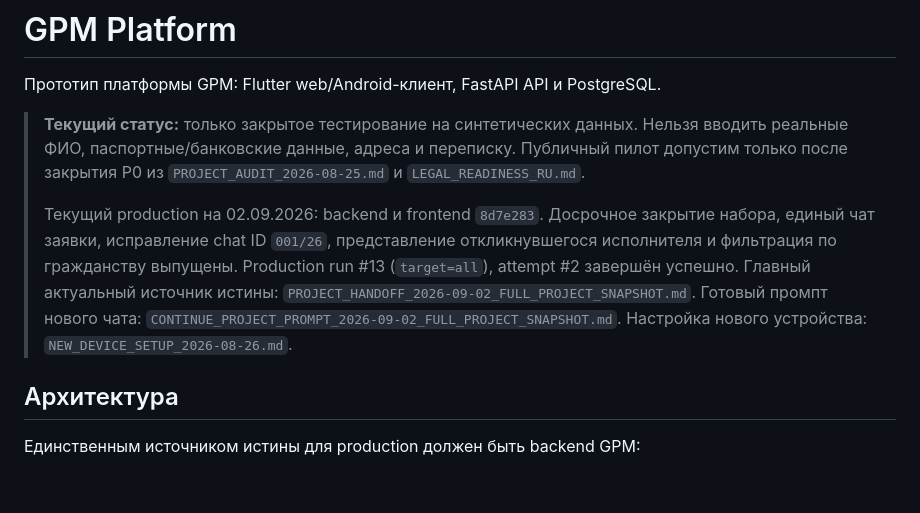
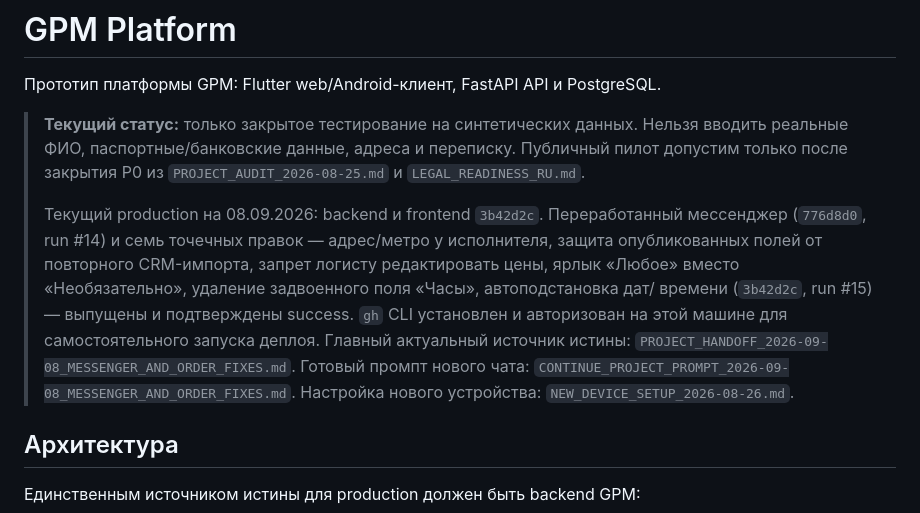
Before and after one commit to tonimasite-dotcom/gpm_platform, a Markdown page: README.md, the part around the change. Rendered like a GitHub page; blank space fills up the shorter version.

```diff
--- a/README.md
+++ b/README.md
@@ -7,14 +7,17 @@
 > Публичный пилот допустим только после закрытия P0 из
 > `PROJECT_AUDIT_2026-08-25.md` и `LEGAL_READINESS_RU.md`.
 >
-> Текущий production на 02.09.2026: backend и frontend `8d7e283`.
-> Досрочное закрытие набора, единый чат заявки, исправление chat ID `001/26`,
-> представление откликнувшегося исполнителя и фильтрация по гражданству
-> выпущены. Production run #13 (`target=all`), attempt #2 завершён успешно.
-> Главный актуальный источник истины:
-> `PROJECT_HANDOFF_2026-09-02_FULL_PROJECT_SNAPSHOT.md`.
+> Текущий production на 08.09.2026: backend и frontend `3b42d2c`.
+> Переработанный мессенджер (`776d8d0`, run #14) и семь точечных правок —
+> адрес/метро у исполнителя, защита опубликованных полей от повторного
+> CRM-импорта, запрет логисту редактировать цены, ярлык «Любое» вместо
+> «Необязательно», удаление задвоенного поля «Часы», автоподстановка дат/
+> времени (`3b42d2c`, run #15) — выпущены и подтверждены success. `gh` CLI
+> установлен и авторизован на этой машине для самостоятельного запуска
+> деплоя. Главный актуальный источник истины:
+> `PROJECT_HANDOFF_2026-09-08_MESSENGER_AND_ORDER_FIXES.md`.
 > Готовый промпт нового чата:
-> `CONTINUE_PROJECT_PROMPT_2026-09-02_FULL_PROJECT_SNAPSHOT.md`.
+> `CONTINUE_PROJECT_PROMPT_2026-09-08_MESSENGER_AND_ORDER_FIXES.md`.
 > Настройка нового устройства: `NEW_DEVICE_SETUP_2026-08-26.md`.
 
 ## Архитектура
```
Also changed, not shown: CONTINUE_PROJECT_PROMPT_2026-09-08_MESSENGER_AND_ORDER_FIXES.md (added, +88 -0 lines), PROJECT_HANDOFF_2026-09-08_MESSENGER_AND_ORDER_FIXES.md (added, +328 -0 lines).
